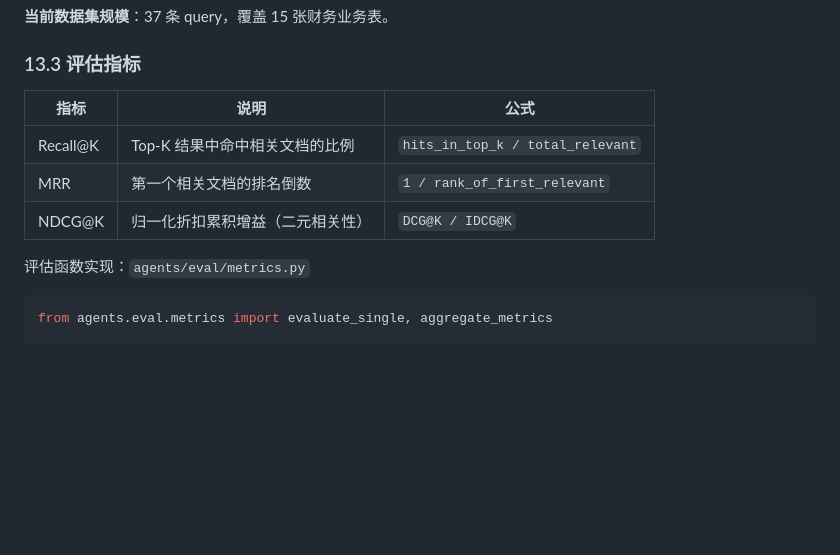
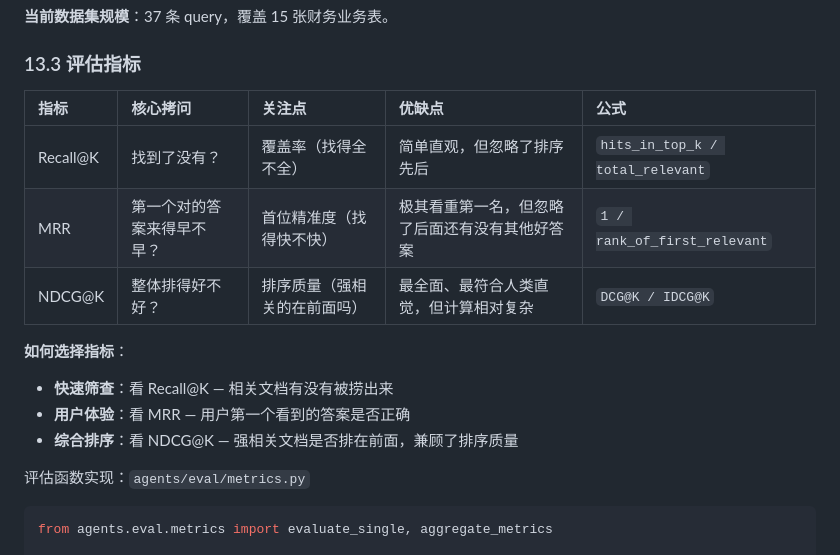
Before and after one commit to liangyuzhe/agent-platform-py, a Markdown page: python_langchain_design.md, the part around one of its changes. GitHub-like rendering; blank space fills up the shorter version.

```diff
--- a/python_langchain_design.md
+++ b/python_langchain_design.md
@@ -633,11 +707,16 @@ python -m agents.eval.cli generate --num-per-table 3 --output eval_dataset.jsonl
 
 ### 13.3 评估指标
 
-| 指标 | 说明 | 公式 |
-|------|------|------|
-| Recall@K | Top-K 结果中命中相关文档的比例 | `hits_in_top_k / total_relevant` |
-| MRR | 第一个相关文档的排名倒数 | `1 / rank_of_first_relevant` |
-| NDCG@K | 归一化折扣累积增益（二元相关性） | `DCG@K / IDCG@K` |
+| 指标 | 核心拷问 | 关注点 | 优缺点 | 公式 |
+| :--- | :--- | :--- | :--- | :--- |
+| Recall@K | 找到了没有？ | 覆盖率（找得全不全） | 简单直观，但忽略了排序先后 | `hits_in_top_k / total_relevant` |
+| MRR | 第一个对的答案来得早不早？ | 首位精准度（找得快不快） | 极其看重第一名，但忽略了后面还有没有其他好答案 | `1 / rank_of_first_relevant` |
+| NDCG@K | 整体排得好不好？ | 排序质量（强相关的在前面吗） | 最全面、最符合人类直觉，但计算相对复杂 | `DCG@K / IDCG@K` |
+
+**如何选择指标**：
+- **快速筛查**：看 Recall@K — 相关文档有没有被捞出来
+- **用户体验**：看 MRR — 用户第一个看到的答案是否正确
+- **综合排序**：看 NDCG@K — 强相关文档是否排在前面，兼顾了排序质量
 
 评估函数实现：`agents/eval/metrics.py`
 
```
Also changed, not shown: other parts of python_langchain_design.md (+74 -0 lines).
